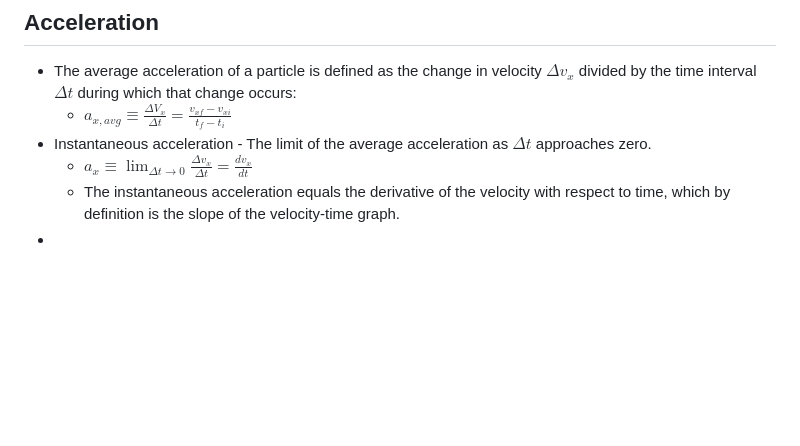
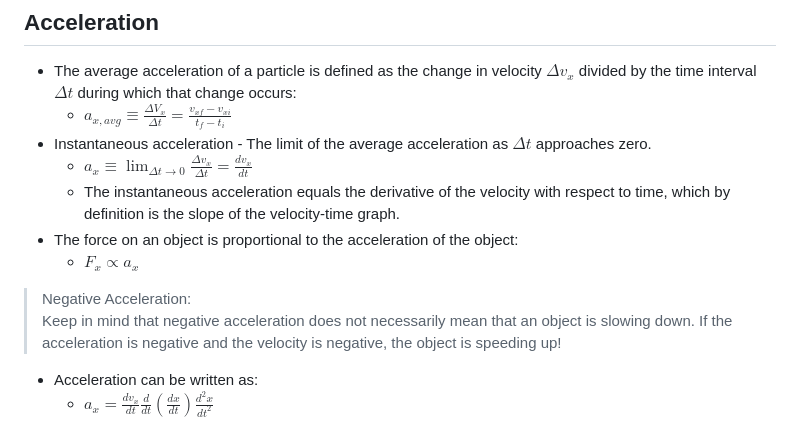
Before and after one commit to gmike2202/school, a Markdown page: generalPhysics/notes/ch2.md, the part around the change. GitHub-like rendering; blank space fills up the shorter version.

Commit message:
Update to phys ch2 notes

```diff
--- a/generalPhysics/notes/ch2.md
+++ b/generalPhysics/notes/ch2.md
@@ -64,4 +64,10 @@ Steps to solve a problem:
 - Instantaneous acceleration - The limit of the average acceleration as $\Delta t$ approaches zero.
   - $a_x \equiv \lim_{\Delta t\to0} \frac{\Delta v_x}{\Delta t} = \frac{dv_x}{dt}$
   - The instantaneous acceleration equals the derivative of the velocity with respect to time, which by definition is the slope of the velocity-time graph.
--
+- The force on an object is proportional to the acceleration of the object:
+  - $F_x \propto a_x$
+>Negative Acceleration:
+ Keep in mind that negative acceleration does not necessarily mean that an object is slowing down. If the acceleration is negative and the velocity is negative, the object is speeding up!
+
+- Acceleration can be written as:
+  - $a_x = \frac{dv_x}{dt} \frac{d}{dt} (\frac{dx}{dt}) \frac{d^2x}{dt^2}$
```
